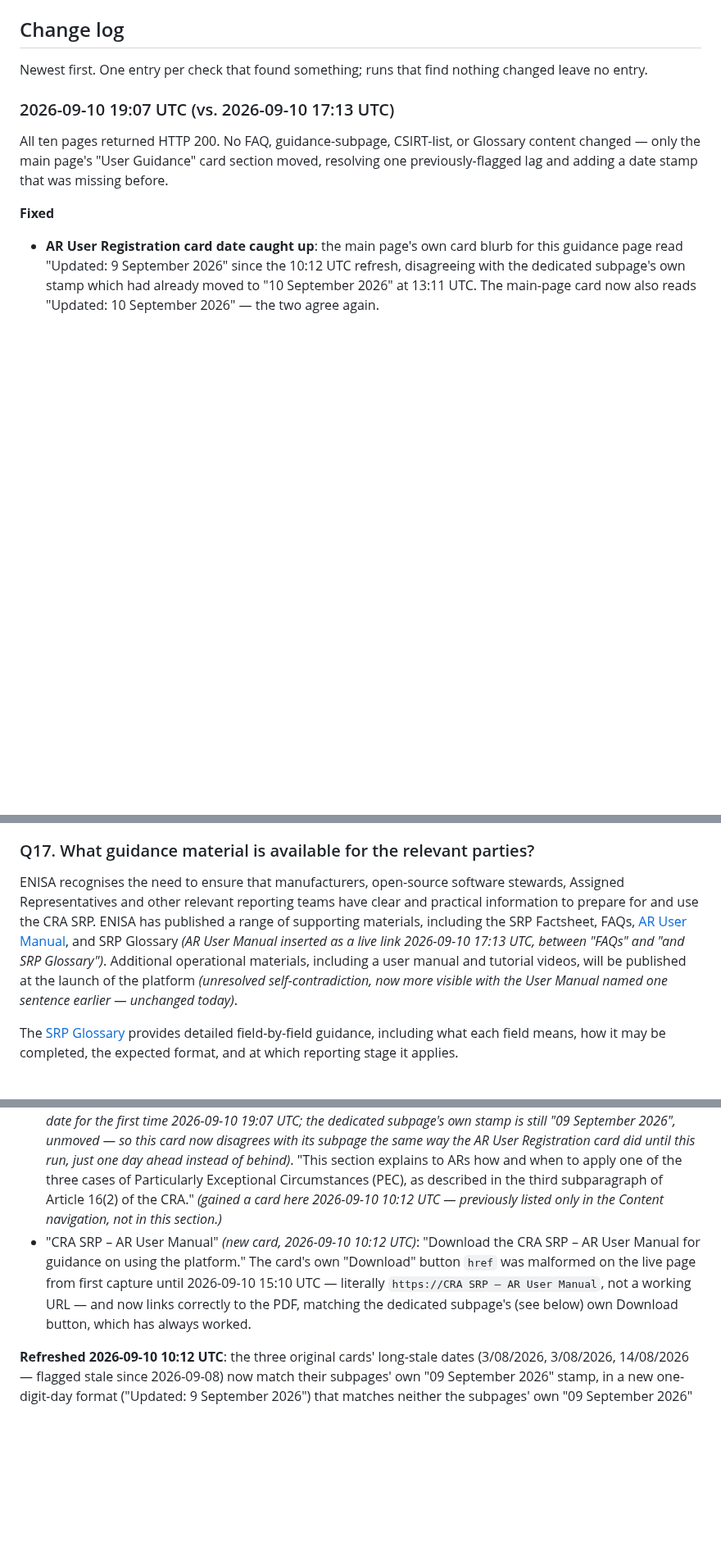
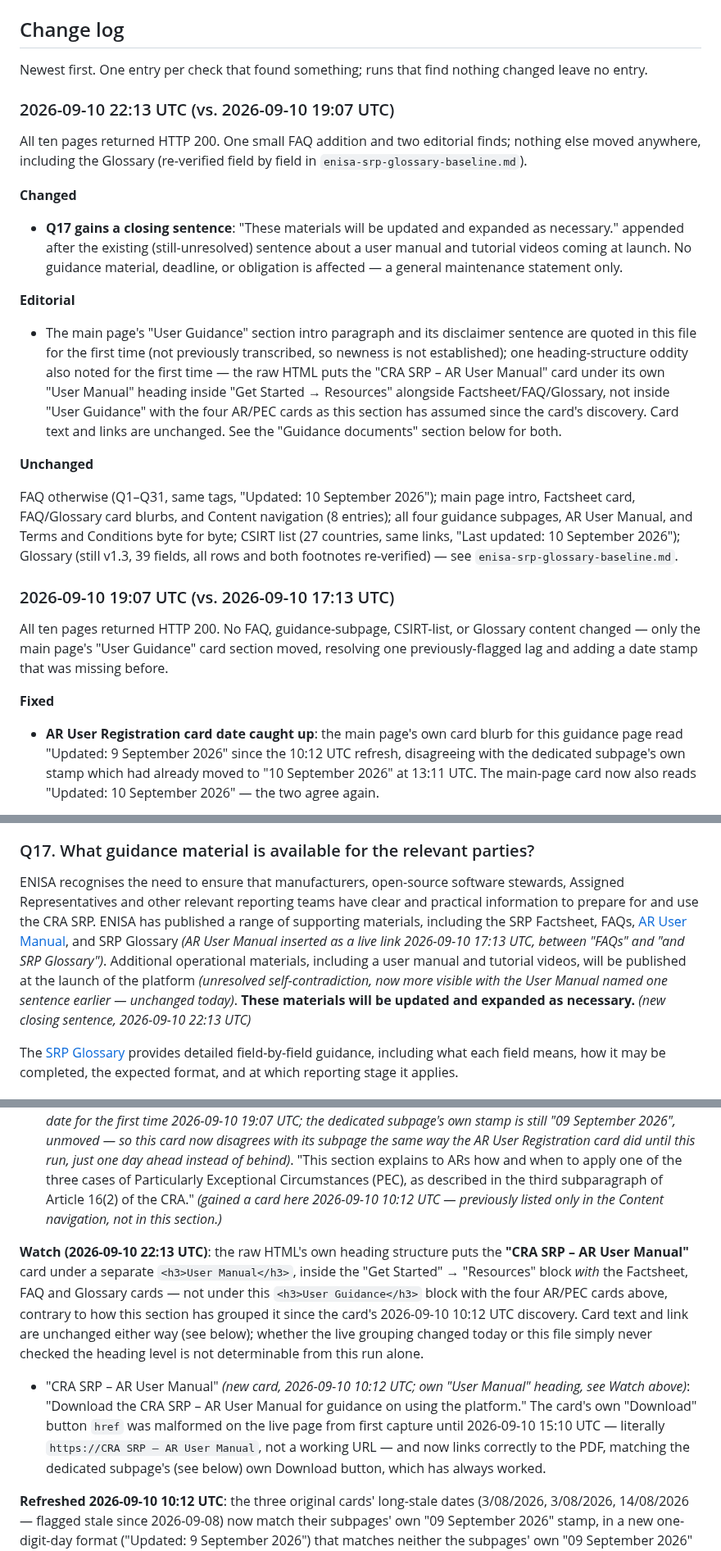
Before and after one commit to git-z0man/single-reporting-platform, a Markdown page: enisa-srp-faq-baseline.md, 3 parts joined by grey strips. Shown at 82% size. GitHub-like rendering; blank space fills up the shorter version.

```diff
--- a/enisa-srp-faq-baseline.md
+++ b/enisa-srp-faq-baseline.md
@@ -29,6 +29,22 @@ last_change: 2026-09-10
 ## Change log
 
 Newest first. One entry per check that found something; runs that find nothing changed leave no entry.
+
+### 2026-09-10 22:13 UTC (vs. 2026-09-10 19:07 UTC)
+
+All ten pages returned HTTP 200. One small FAQ addition and two editorial finds; nothing else moved anywhere, including the Glossary (re-verified field by field in `enisa-srp-glossary-baseline.md`).
+
+**Changed**
+
+- **Q17 gains a closing sentence**: "These materials will be updated and expanded as necessary." appended after the existing (still-unresolved) sentence about a user manual and tutorial videos coming at launch. No guidance material, deadline, or obligation is affected — a general maintenance statement only.
+
+**Editorial**
+
+- The main page's "User Guidance" section intro paragraph and its disclaimer sentence are quoted in this file for the first time (not previously transcribed, so newness is not established); one heading-structure oddity also noted for the first time — the raw HTML puts the "CRA SRP – AR User Manual" card under its own "User Manual" heading inside "Get Started → Resources" alongside Factsheet/FAQ/Glossary, not inside "User Guidance" with the four AR/PEC cards as this section has assumed since the card's discovery. Card text and links are unchanged. See the "Guidance documents" section below for both.
+
+**Unchanged**
+
+FAQ otherwise (Q1–Q31, same tags, "Updated: 10 September 2026"); main page intro, Factsheet card, FAQ/Glossary card blurbs, and Content navigation (8 entries); all four guidance subpages, AR User Manual, and Terms and Conditions byte for byte; CSIRT list (27 countries, same links, "Last updated: 10 September 2026"); Glossary (still v1.3, 39 fields, all rows and both footnotes re-verified) — see `enisa-srp-glossary-baseline.md`.
 
 ### 2026-09-10 19:07 UTC (vs. 2026-09-10 17:13 UTC)
 
@@ -688,7 +704,7 @@ Please consult the [SRP Glossary](https://www.enisa.europa.eu/topics/product-sec
 
 ### Q17. What guidance material is available for the relevant parties?
 
-ENISA recognises the need to ensure that manufacturers, open-source software stewards, Assigned Representatives and other relevant reporting teams have clear and practical information to prepare for and use the CRA SRP. ENISA has published a range of supporting materials, including the SRP Factsheet, FAQs, [AR User Manual](https://www.enisa.europa.eu/topics/product-security/single-reporting-platform-srp/cra-srp-ar-user-manual), and SRP Glossary *(AR User Manual inserted as a live link 2026-09-10 17:13 UTC, between "FAQs" and "and SRP Glossary")*. Additional operational materials, including a user manual and tutorial videos, will be published at the launch of the platform *(unresolved self-contradiction, now more visible with the User Manual named one sentence earlier — unchanged today)*.
+ENISA recognises the need to ensure that manufacturers, open-source software stewards, Assigned Representatives and other relevant reporting teams have clear and practical information to prepare for and use the CRA SRP. ENISA has published a range of supporting materials, including the SRP Factsheet, FAQs, [AR User Manual](https://www.enisa.europa.eu/topics/product-security/single-reporting-platform-srp/cra-srp-ar-user-manual), and SRP Glossary *(AR User Manual inserted as a live link 2026-09-10 17:13 UTC, between "FAQs" and "and SRP Glossary")*. Additional operational materials, including a user manual and tutorial videos, will be published at the launch of the platform *(unresolved self-contradiction, now more visible with the User Manual named one sentence earlier — unchanged today)*. **These materials will be updated and expanded as necessary.** *(new closing sentence, 2026-09-10 22:13 UTC)*
 
 The [SRP Glossary](https://www.enisa.europa.eu/topics/product-security/single-reporting-platform-srp/cra-srp-glossary2) provides detailed field-by-field guidance, including what each field means, how it may be completed, the expected format, and at which reporting stage it applies.
 
@@ -829,7 +847,10 @@ To report security incidents involving the platform, you can contact ENISA at cr
 - "CRA SRP - AR Notification Submission and Update" — Updated: 9 September 2026. "This page provides information for Assigned Representatives (AR) on how to submit, view and update notifications on the SRP. It is intended for AR users (Primary and Secondary)."
 - "CRA SRP - AR Interface functions" — Updated: 9 September 2026. "This page explains the AR interface of the SRP and the various functions that can be performed."
 - "CRA SRP Guidance - Particular Exceptional Circumstances (PEC)" — Updated: 10 September 2026 *(gained a date for the first time 2026-09-10 19:07 UTC; the dedicated subpage's own stamp is still "09 September 2026", unmoved — so this card now disagrees with its subpage the same way the AR User Registration card did until this run, just one day ahead instead of behind)*. "This section explains to ARs how and when to apply one of the three cases of Particularly Exceptional Circumstances (PEC), as described in the third subparagraph of Article 16(2) of the CRA." *(gained a card here 2026-09-10 10:12 UTC — previously listed only in the Content navigation, not in this section.)*
-- "CRA SRP – AR User Manual" *(new card, 2026-09-10 10:12 UTC)*: "Download the CRA SRP – AR User Manual for guidance on using the platform." The card's own "Download" button `href` was malformed on the live page from first capture until 2026-09-10 15:10 UTC — literally `https://CRA SRP – AR User Manual`, not a working URL — and now links correctly to the PDF, matching the dedicated subpage's (see below) own Download button, which has always worked.
+
+**Watch (2026-09-10 22:13 UTC)**: the raw HTML's own heading structure puts the **"CRA SRP – AR User Manual"** card under a separate `<h3>User Manual</h3>`, inside the "Get Started" → "Resources" block *with* the Factsheet, FAQ and Glossary cards — not under this `<h3>User Guidance</h3>` block with the four AR/PEC cards above, contrary to how this section has grouped it since the card's 2026-09-10 10:12 UTC discovery. Card text and link are unchanged either way (see below); whether the live grouping changed today or this file simply never checked the heading level is not determinable from this run alone.
+
+- "CRA SRP – AR User Manual" *(new card, 2026-09-10 10:12 UTC; own "User Manual" heading, see Watch above)*: "Download the CRA SRP – AR User Manual for guidance on using the platform." The card's own "Download" button `href` was malformed on the live page from first capture until 2026-09-10 15:10 UTC — literally `https://CRA SRP – AR User Manual`, not a working URL — and now links correctly to the PDF, matching the dedicated subpage's (see below) own Download button, which has always worked.
 
 **Refreshed 2026-09-10 10:12 UTC**: the three original cards' long-stale dates (3/08/2026, 3/08/2026, 14/08/2026 — flagged stale since 2026-09-08) now match their subpages' own "09 September 2026" stamp, in a new one-digit-day format ("Updated: 9 September 2026") that matches neither the subpages' own "09 September 2026" nor their earlier slash-date form. Card blurbs were also reworded (see the change log for exact before/after wording); titles gained consistent capitalisation ("AR User registration" → "AR User Registration", "AR Notification submission and update" → "AR Notification Submission and Update").
 
```
Also changed, not shown: other parts of enisa-srp-faq-baseline.md (+9 -6 lines), enisa-srp-glossary-baseline.md (+6 -1 lines).
